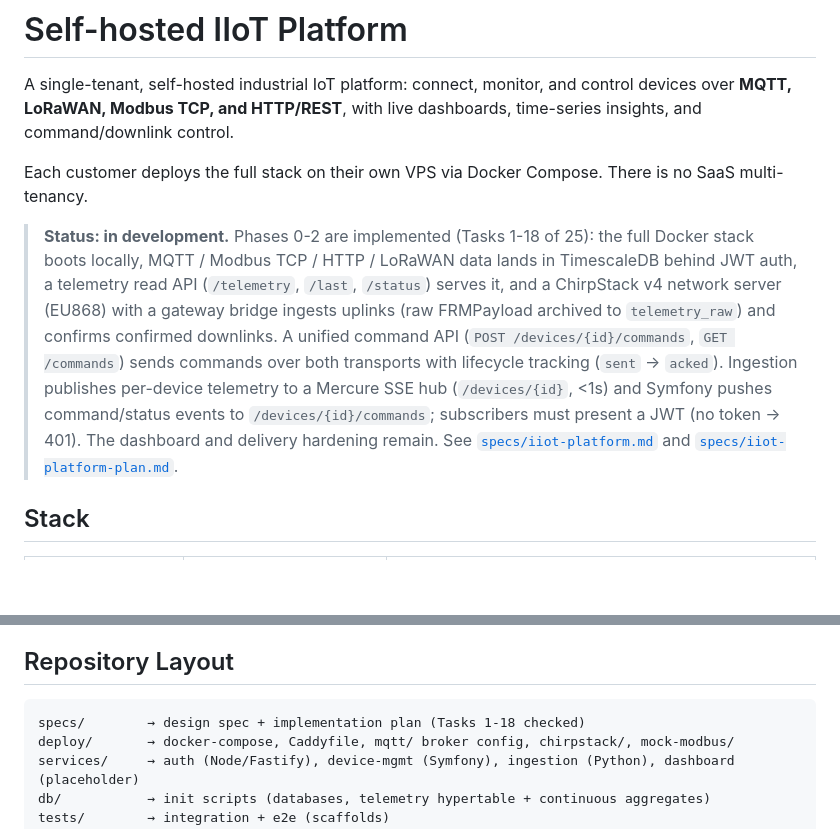
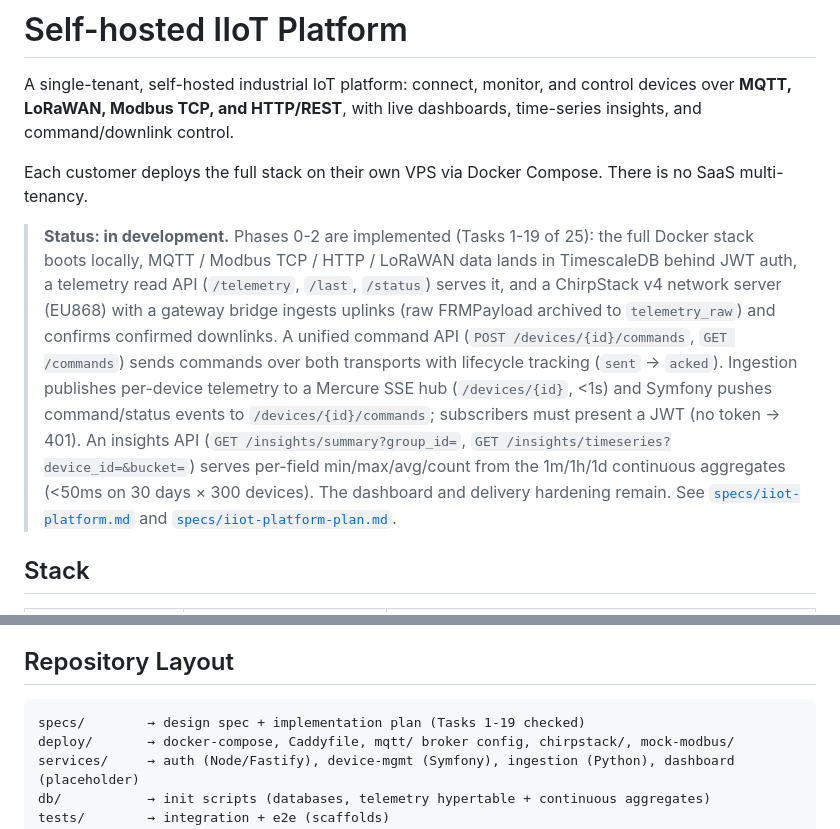
Before and after one commit to nadimattari/iot-platform, a Markdown page: README.md, 2 parts joined by grey strips. Drawn GitHub-style; blank space fills up the shorter version.

Commit message:
docs: mark Task 19 complete, update README status

````diff
--- a/README.md
+++ b/README.md
@@ -7,7 +7,7 @@ dashboards, time-series insights, and command/downlink control.
 Each customer deploys the full stack on their own VPS via Docker Compose.
 There is no SaaS multi-tenancy.
 
-> **Status: in development.** Phases 0-2 are implemented (Tasks 1-18 of 25): the
+> **Status: in development.** Phases 0-2 are implemented (Tasks 1-19 of 25): the
 > full Docker stack boots locally, MQTT / Modbus TCP / HTTP / LoRaWAN data lands
 > in TimescaleDB behind JWT auth, a telemetry read API (`/telemetry`, `/last`,
 > `/status`) serves it, and a ChirpStack v4 network server (EU868) with a
@@ -17,7 +17,10 @@ There is no SaaS multi-tenancy.
 > transports with lifecycle tracking (`sent` → `acked`). Ingestion publishes
 > per-device telemetry to a Mercure SSE hub (`/devices/{id}`, <1s) and Symfony
 > pushes command/status events to `/devices/{id}/commands`; subscribers must
-> present a JWT (no token → 401). The dashboard and delivery hardening remain.
+> present a JWT (no token → 401). An insights API
+> (`GET /insights/summary?group_id=`, `GET /insights/timeseries?device_id=&bucket=`)
+> serves per-field min/max/avg/count from the 1m/1h/1d continuous aggregates
+> (<50ms on 30 days × 300 devices). The dashboard and delivery hardening remain.
 > See [`specs/iiot-platform.md`](specs/iiot-platform.md) and
 > [`specs/iiot-platform-plan.md`](specs/iiot-platform-plan.md).
 
@@ -73,7 +76,7 @@ LoRaWAN gateways); the broker and database are never exposed directly.
 ## Repository Layout
 
 ```
-specs/        → design spec + implementation plan (Tasks 1-18 checked)
+specs/        → design spec + implementation plan (Tasks 1-19 checked)
 deploy/       → docker-compose, Caddyfile, mqtt/ broker config, chirpstack/, mock-modbus/
 services/     → auth (Node/Fastify), device-mgmt (Symfony), ingestion (Python), dashboard (placeholder)
 db/           → init scripts (databases, telemetry hypertable + continuous aggregates)
````
Also changed, not shown: specs/iiot-platform-plan.md (+10 -8 lines).
